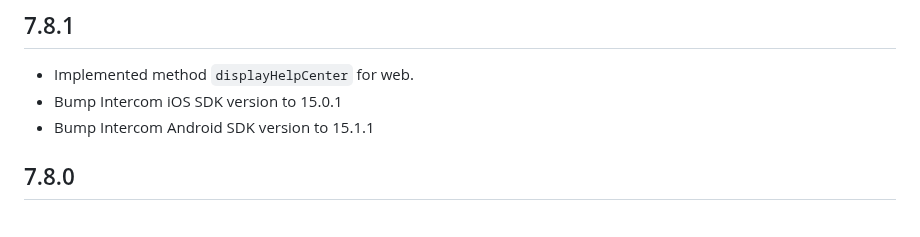
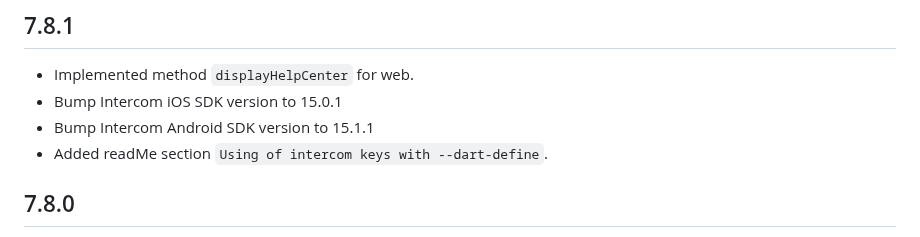
Before and after one commit to v3rm0n/intercom_flutter, a Markdown page: intercom_flutter/CHANGELOG.md, the part around the change. Rendered like a GitHub page.

Commit message:
Changelog

```diff
--- a/intercom_flutter/CHANGELOG.md
+++ b/intercom_flutter/CHANGELOG.md
@@ -5,6 +5,7 @@
 * Implemented method `displayHelpCenter` for web.
 * Bump Intercom iOS SDK version to 15.0.1
 * Bump Intercom Android SDK version to 15.1.1
+* Added readMe section `Using of intercom keys with --dart-define`.
 
 ## 7.8.0
 
```
